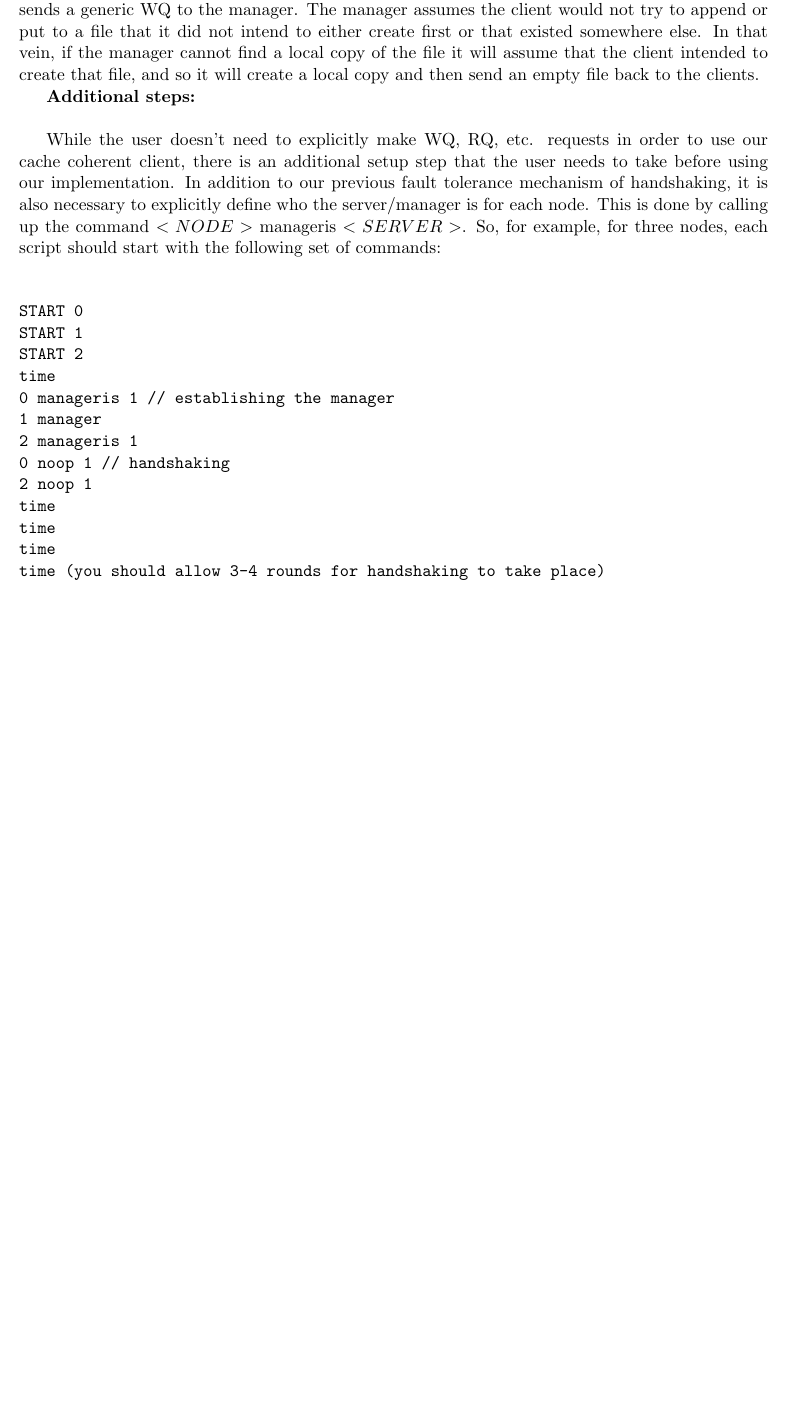
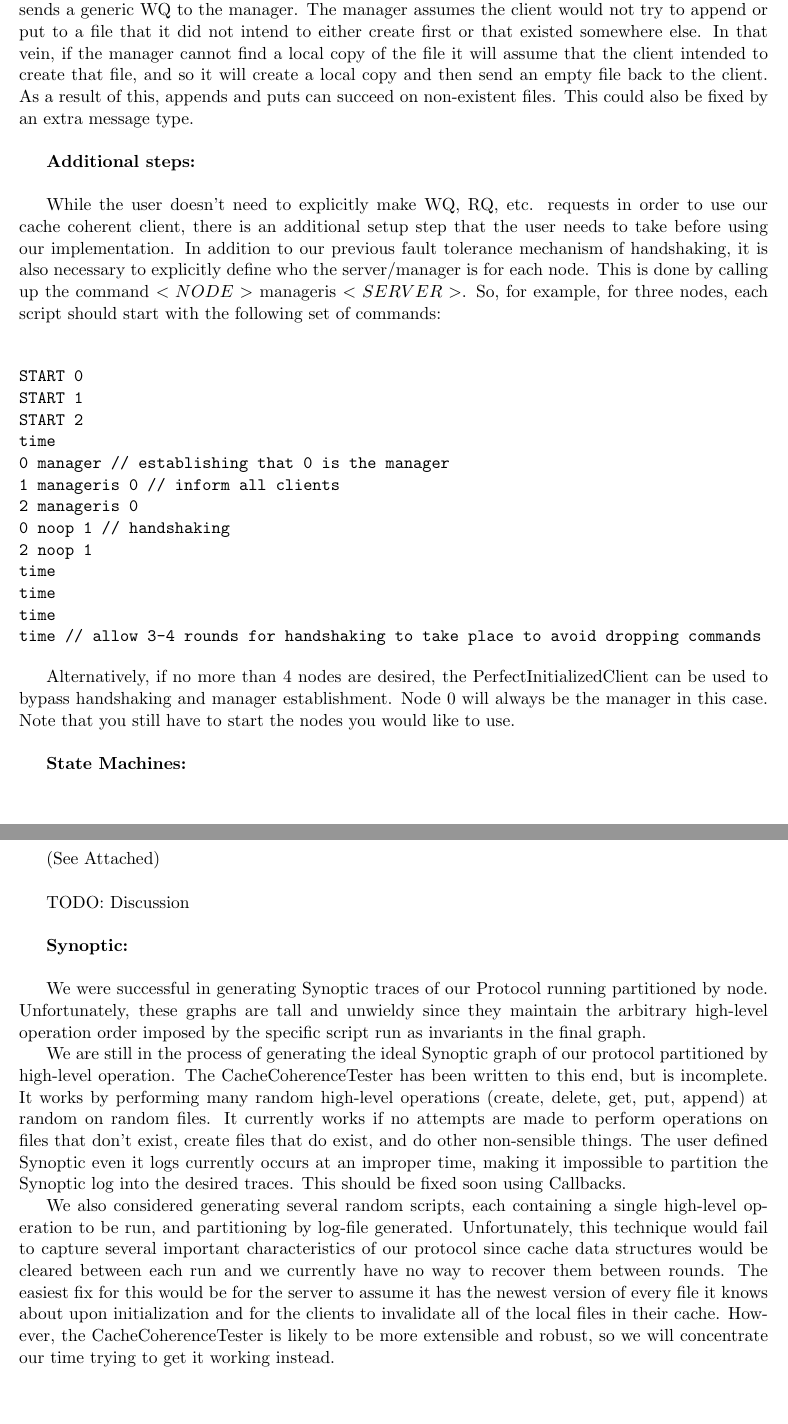
Before and after one commit to steinz/490h-wgzs, a LaTeX document (writeups/project2/writeup.tex): part of page 2 of 2 before the commit and two parts of pages 2 and 3 of 3 after it, the two joined at a grey line, cut so that both start at the same text, the shorter picture padded with empty space. Compiled offline with pdfLaTeX.

Commit message:
my writeup additions for now. sleepy sleepy

```diff
--- a/writeups/project2/writeup.tex
+++ b/writeups/project2/writeup.tex
@@ -53,9 +56,9 @@ an error that the file does not exist if it asks the server for read and/or writ
 
-Creation is equally troublesome, and currently the manager has no way to distinguish between commands send by the client. If a client does not have
+Creation is equally troublesome, as currently the manager has no way to distinguish between commands send by the client. If a client does not have
 proper read/write access to a file, it just sends a generic WQ to the manager. The manager assumes the client would not try to append or put to a file that it did not intend to either create first
 or that existed somewhere else. In that vein, if the manager cannot find a local copy of the file
 it will assume that the client intended to create that file, and so it will create a local
-copy and then send an empty file back to the clients.
+copy and then send an empty file back to the client. As a result of this, appends and puts can succeed on non-existent files. This could also be fixed by an extra message type. \\
 
 \textbf{Additional steps:} \\
 
@@ -69,15 +72,39 @@ START 0
 START 1
 START 2
 time
-0 manageris 1 // establishing the manager
-1 manager
-2 manageris 1
+0 manager // establishing that 0 is the manager
+1 manageris 0 // inform all clients
+2 manageris 0
 0 noop 1 // handshaking
 2 noop 1
 time
 time
 time
-time (you should allow 3-4 rounds for handshaking to take place)
+time // allow 3-4 rounds for handshaking to take place to avoid dropping commands
 \end{verbatim}
 
+Alternatively, if no more than 4 nodes are desired, the PerfectInitializedClient can be used to bypass handshaking and manager establishment.
+Node 0 will always be the manager in this case. Note that you still have to start the nodes you would like to use. \\
+
+\textbf{State Machines:} \\
+
+(See Attached) \\
+
+TODO: Discussion \\
+
+\textbf{Synoptic:} \\
+
+We were successful in generating Synoptic traces of our Protocol running partitioned by node. Unfortunately, these graphs are tall and unwieldy since they
+maintain the arbitrary high-level operation order imposed by the specific script run as invariants in the final graph.
+
+We are still in the process of generating the ideal Synoptic graph of our protocol partitioned by high-level operation. The CacheCoherenceTester has been written to this end, but is incomplete.
+It works by performing many random high-level operations (create, delete, get, put, append) at random on random files. It currently works if no attempts are made to
+perform operations on files that don't exist, create files that do exist, and do other non-sensible things. The user defined Synoptic even it logs currently occurs at
+an improper time, making it impossible to partition the Synoptic log into the desired traces. This should be fixed soon using Callbacks.
+
+We also considered generating several random scripts, each containing a single high-level operation to be run, and partitioning by log-file generated. Unfortunately, this technique
+would fail to capture several important characteristics of our protocol since cache data structures would be cleared between each run and we currently have no way to recover them between rounds.
+The easiest fix for this would be for the server to assume it has the newest version of every file it knows about upon initialization and for the clients to invalidate all of the local files in their cache.
+However, the CacheCoherenceTester is likely to be more extensible and robust, so we will concentrate our time trying to get it working instead. \\
+
 \end{document}
```
Also changed, not shown: writeups/project2/writeup.pdf, writeups/project2/writeup.tex (31 more changed lines), 2 other files.
